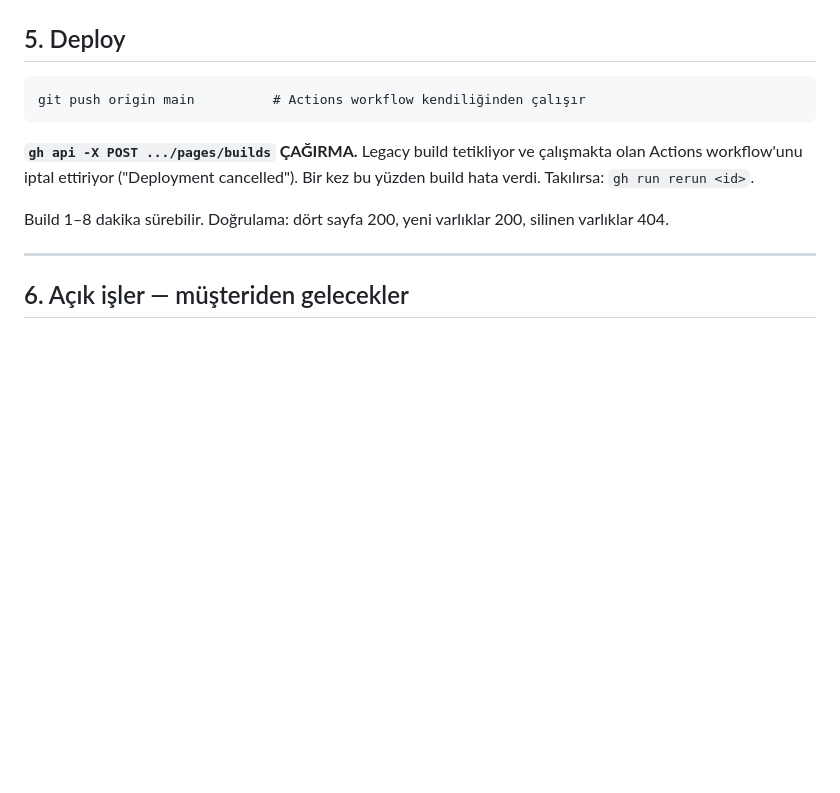
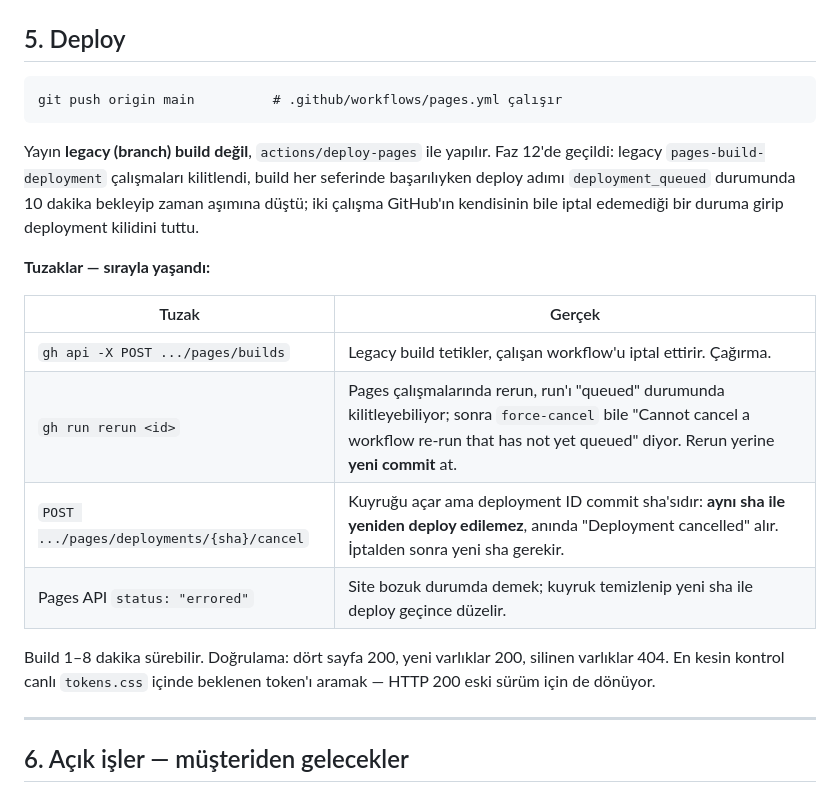
Before and after one commit to gaviaworks-dev/omerlutfuyildiz, a Markdown page: handoff.md, the part around the change. Drawn GitHub-style; blank space fills up the shorter version.

Commit message:
docs: write down how Pages is deployed now and what wedged it
Deployment moved to actions/deploy-pages because the legacy branch build
locked up. The traps are recorded in order: pages/builds cancels running
workflows, rerun can wedge a Pages run past even force-cancel, and cancelling
a Pages deployment burns that commit sha because the deployment id is the sha
— the next attempt needs a new commit.

Also notes that HTTP 200 proves nothing about which version is live; check
for an expected token in the served CSS instead.

Co-Authored-By: Claude Opus 5 (1M context) <noreply@anthropic.com>

````diff
--- a/handoff.md
+++ b/handoff.md
@@ -93,16 +93,27 @@ için taşma sayılmaz — prob bunu `closest('[data-slider-track]')` ile eler.
 ## 5. Deploy
 
 ```
-git push origin main          # Actions workflow kendiliğinden çalışır
+git push origin main          # .github/workflows/pages.yml çalışır
 ```
 
-**`gh api -X POST .../pages/builds` ÇAĞIRMA.** Legacy build tetikliyor ve
-çalışmakta olan Actions workflow'unu iptal ettiriyor ("Deployment
-cancelled"). Bir kez bu yüzden build hata verdi. Takılırsa:
-`gh run rerun <id>`.
+Yayın **legacy (branch) build değil**, `actions/deploy-pages` ile yapılır.
+Faz 12'de geçildi: legacy `pages-build-deployment` çalışmaları kilitlendi,
+build her seferinde başarılıyken deploy adımı `deployment_queued` durumunda
+10 dakika bekleyip zaman aşımına düştü; iki çalışma GitHub'ın kendisinin bile
+iptal edemediği bir duruma girip deployment kilidini tuttu.
+
+**Tuzaklar — sırayla yaşandı:**
+
+| Tuzak | Gerçek |
+|---|---|
+| `gh api -X POST .../pages/builds` | Legacy build tetikler, çalışan workflow'u iptal ettirir. Çağırma. |
+| `gh run rerun <id>` | Pages çalışmalarında rerun, run'ı "queued" durumunda kilitleyebiliyor; sonra `force-cancel` bile "Cannot cancel a workflow re-run that has not yet queued" diyor. Rerun yerine **yeni commit** at. |
+| `POST .../pages/deployments/{sha}/cancel` | Kuyruğu açar ama deployment ID commit sha'sıdır: **aynı sha ile yeniden deploy edilemez**, anında "Deployment cancelled" alır. İptalden sonra yeni sha gerekir. |
+| Pages API `status: "errored"` | Site bozuk durumda demek; kuyruk temizlenip yeni sha ile deploy geçince düzelir. |
 
 Build 1–8 dakika sürebilir. Doğrulama: dört sayfa 200, yeni varlıklar 200,
-silinen varlıklar 404.
+silinen varlıklar 404. En kesin kontrol canlı `tokens.css` içinde beklenen
+token'ı aramak — HTTP 200 eski sürüm için de dönüyor.
 
 ---
 
````
Also changed, not shown: CLAUDE.md (+5 -0 lines).
